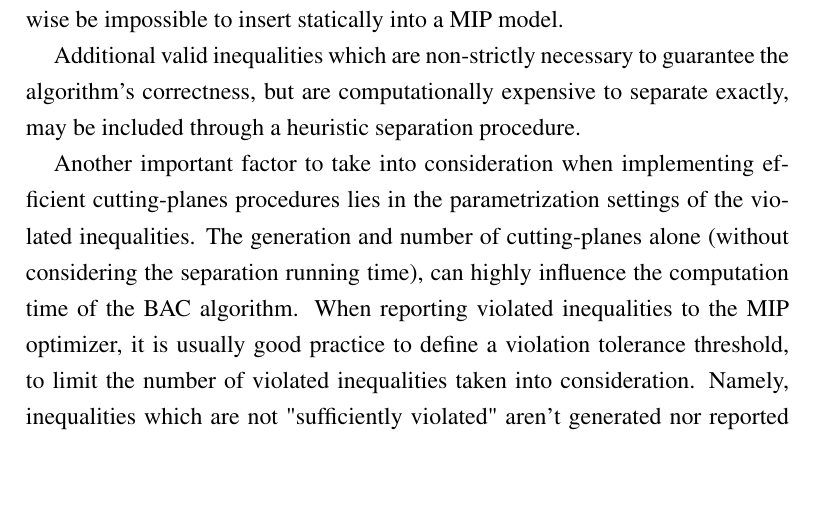
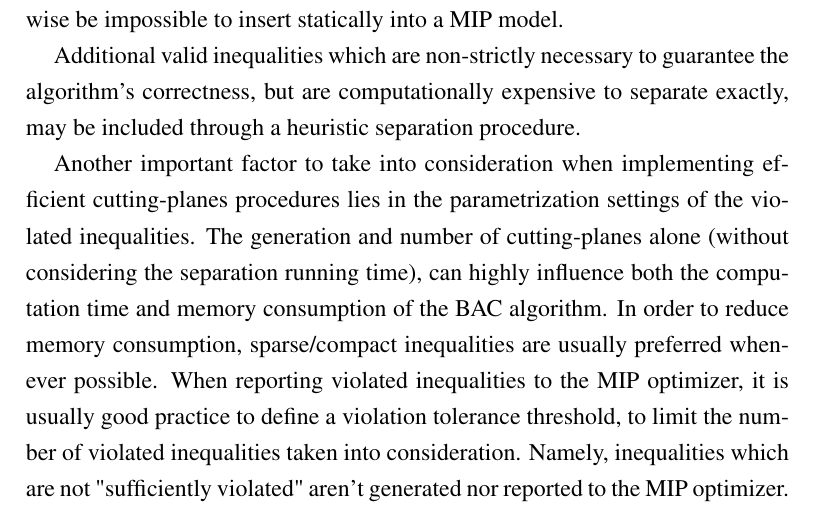
Before and after one commit to dparo/master-thesis.tex, a LaTeX book (main.tex, which reads Content/Chapters/implementation.tex): part of page 69 of 132, cut so that both start at the same text, the shorter picture padded with empty space. Compiled offline with pdfLaTeX.

Commit message:
Added some other stuff.

```diff
--- a/Content/Chapters/implementation.tex
+++ b/Content/Chapters/implementation.tex
@@ -287,7 +287,8 @@ Another important factor to take into consideration when implementing
 efficient cutting-planes procedures lies in the parametrization settings
 of the violated inequalities.
 The generation and number of cutting-planes alone (without considering the separation running time),
-can highly influence the computation time of the BAC algorithm.
+can highly influence both the computation time and memory consumption of the BAC algorithm.
+In order to reduce memory consumption, sparse/compact inequalities are usually preferred whenever possible.
 When reporting violated inequalities to the MIP optimizer,
 it is usually good practice to define a violation tolerance threshold,
 to limit the number of violated inequalities taken into consideration.
```
